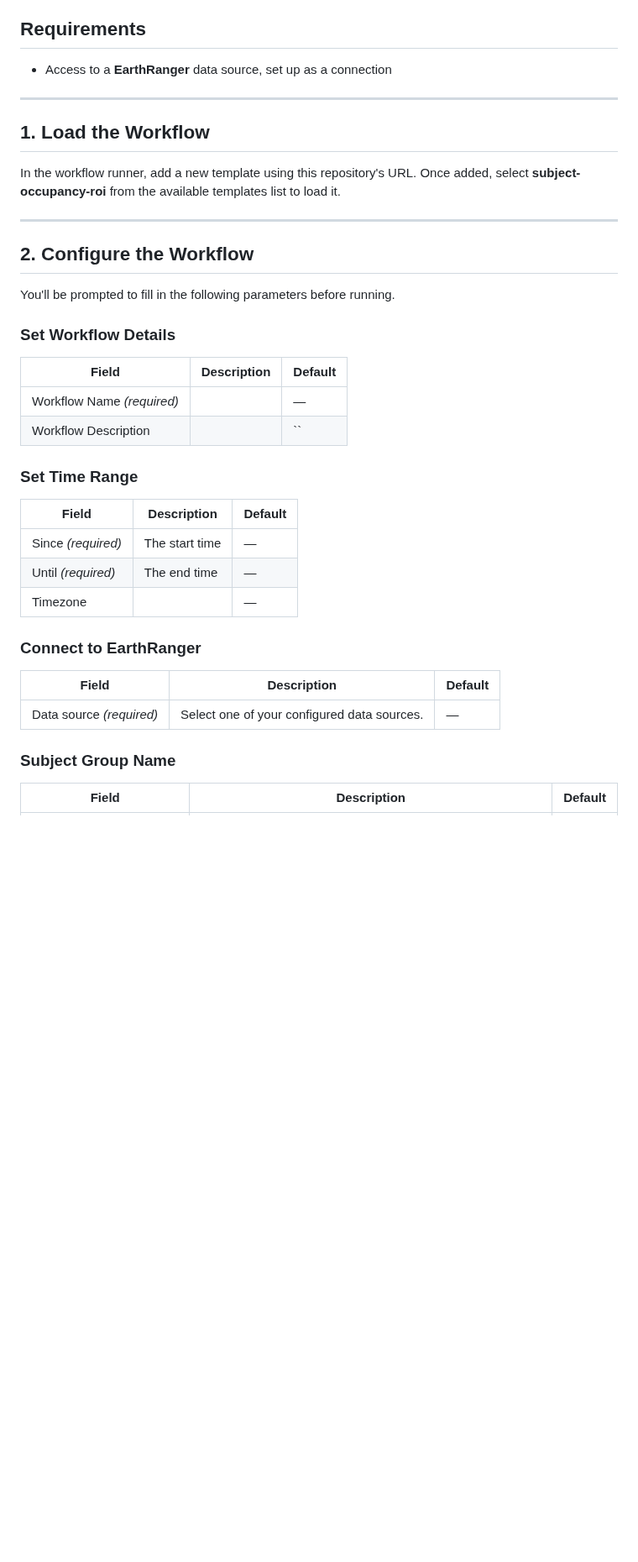
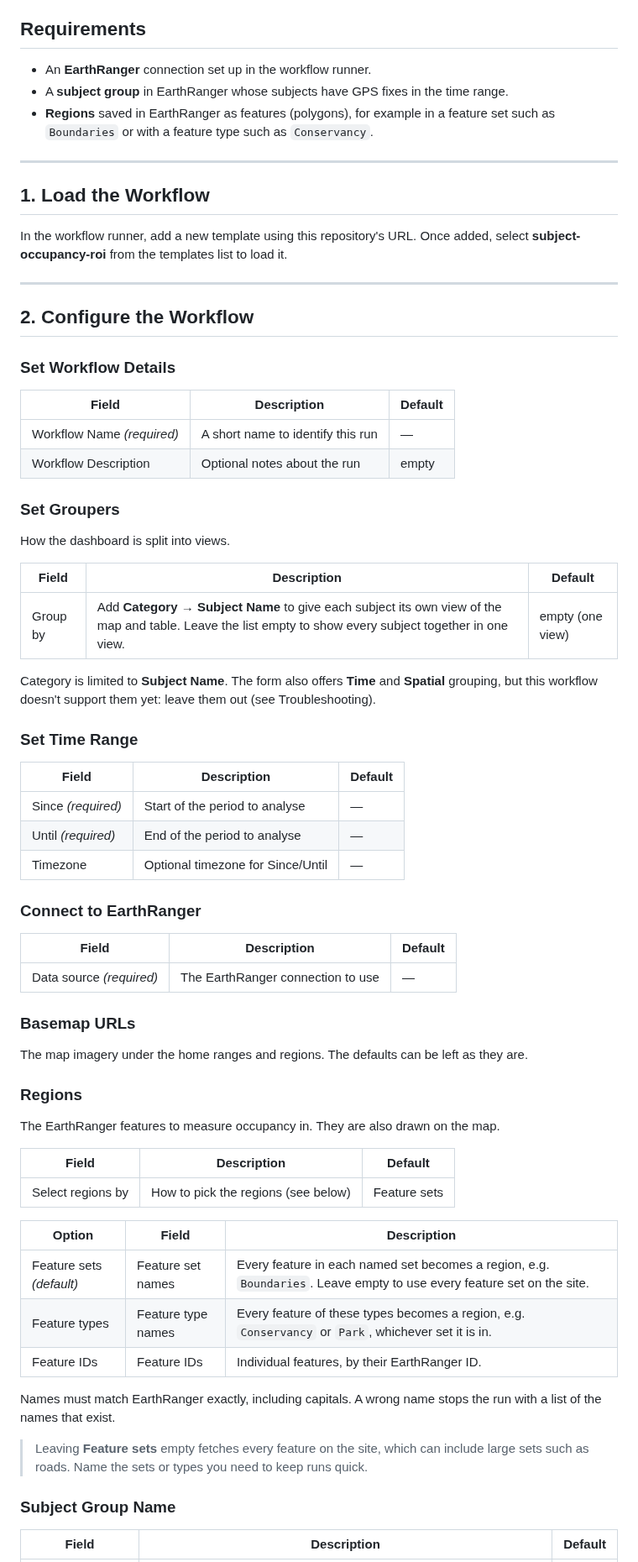
Before and after one commit to wildlife-dynamics/subject-occupancy-roi, a Markdown page: README.md, the part around one of its changes. Shown at 84% size. Drawn GitHub-style; blank space fills up the shorter version.

```diff
--- a/README.md
+++ b/README.md
@@ -43,41 +30,72 @@ subject-occupancy-roi
 
 ## Requirements
 
-- Access to a **EarthRanger** data source, set up as a connection
+- An **EarthRanger** connection set up in the workflow runner.
+- A **subject group** in EarthRanger whose subjects have GPS fixes in the time range.
+- **Regions** saved in EarthRanger as features (polygons), for example in a feature set such as `Boundaries` or with a feature type such as `Conservancy`.
 
 ---
 
 ## 1. Load the Workflow
 
-In the workflow runner, add a new template using this repository's URL. Once added, select
-**subject-occupancy-roi** from the available templates list to load it.
+In the workflow runner, add a new template using this repository's URL. Once added, select **subject-occupancy-roi** from the templates list to load it.
 
 ---
 
 ## 2. Configure the Workflow
 
-You'll be prompted to fill in the following parameters before running.
-
 ### Set Workflow Details
 
 | Field | Description | Default |
 |---|---|---|
-| Workflow Name *(required)* |  | — |
-| Workflow Description |  | `` |
+| Workflow Name *(required)* | A short name to identify this run | — |
+| Workflow Description | Optional notes about the run | empty |
+
+### Set Groupers
+
+How the dashboard is split into views.
+
+| Field | Description | Default |
+|---|---|---|
+| Group by | Add **Category → Subject Name** to give each subject its own view of the map and table. Leave the list empty to show every subject together in one view. | empty (one view) |
+
+Category is limited to **Subject Name**. The form also offers **Time** and **Spatial** grouping, but this workflow doesn't support them yet: leave them out (see Troubleshooting).
 
 ### Set Time Range
 
 | Field | Description | Default |
 |---|---|---|
-| Since *(required)* | The start time | — |
-| Until *(required)* | The end time | — |
-| Timezone |  | — |
+| Since *(required)* | Start of the period to analyse | — |
+| Until *(required)* | End of the period to analyse | — |
+| Timezone | Optional timezone for Since/Until | — |
 
 ### Connect to EarthRanger
 
 | Field | Description | Default |
 |---|---|---|
-| Data source *(required)* | Select one of your configured data sources. | — |
+| Data source *(required)* | The EarthRanger connection to use | — |
+
+### Basemap URLs
+
+The map imagery under the home ranges and regions. The defaults can be left as they are.
+
+### Regions
+
+The EarthRanger features to measure occupancy in. They are also drawn on the map.
+
+| Field | Description | Default |
+|---|---|---|
+| Select regions by | How to pick the regions (see below) | Feature sets |
+
+| Option | Field | Description |
+|---|---|---|
+| Feature sets *(default)* | Feature set names | Every feature in each named set becomes a region, e.g. `Boundaries`. Leave empty to use every feature set on the site. |
+| Feature types | Feature type names | Every feature of these types becomes a region, e.g. `Conservancy` or `Park`, whichever set it is in. |
+| Feature IDs | Feature IDs | Individual features, by their EarthRanger ID. |
+
+Names must match EarthRanger exactly, including capitals. A wrong name stops the run with a list of the names that exist.
+
+> Leaving **Feature sets** empty fetches every feature on the site, which can include large sets such as roads. Name the sets or types you need to keep runs quick.
 
 ### Subject Group Name
 
```
Also changed, not shown: other parts of README.md (+41 -41 lines), ecoscope-workflows-subject-occupancy-roi-workflow/README.md (+5 -5 lines), ecoscope-workflows-subject-occupancy-roi-workflow/graph.png, 13 other files.
